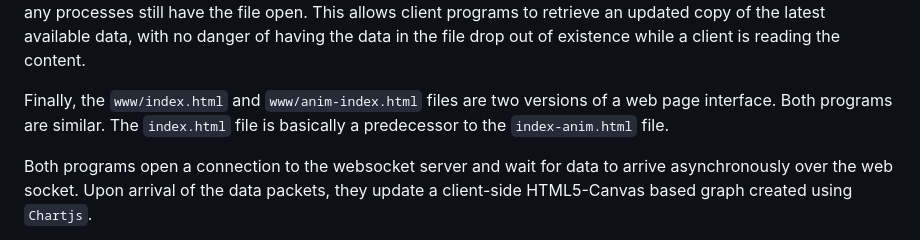
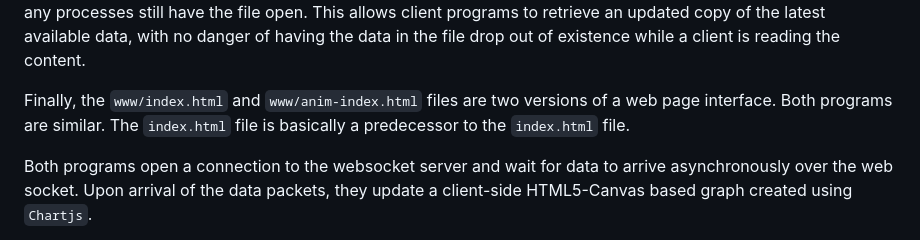
Before and after one commit to tomviolin/cyclogger, a Markdown page: README.md, the part around the change. Rendered like a GitHub page.

Commit message:
Update README.md - minor fixes

```diff
--- a/README.md
+++ b/README.md
@@ -17,7 +17,7 @@ as long as any processes still have the file open. This allows client programs t
 latest available data, with no danger of having the data in the file drop out of existence while a client is reading the content.
 
 Finally, the `www/index.html` and `www/anim-index.html` files are two versions of a web page interface.
-Both programs are similar. The `index.html` file is basically a predecessor to the `index-anim.html` file.
+Both programs are similar. The `index.html` file is basically a predecessor to the `index.html` file.
 
 Both programs open a connection to the websocket server and wait for data to arrive asynchronously over the
 web socket. Upon arrival of the data packets, they update a client-side HTML5-Canvas based graph created using `Chartjs`.
```
